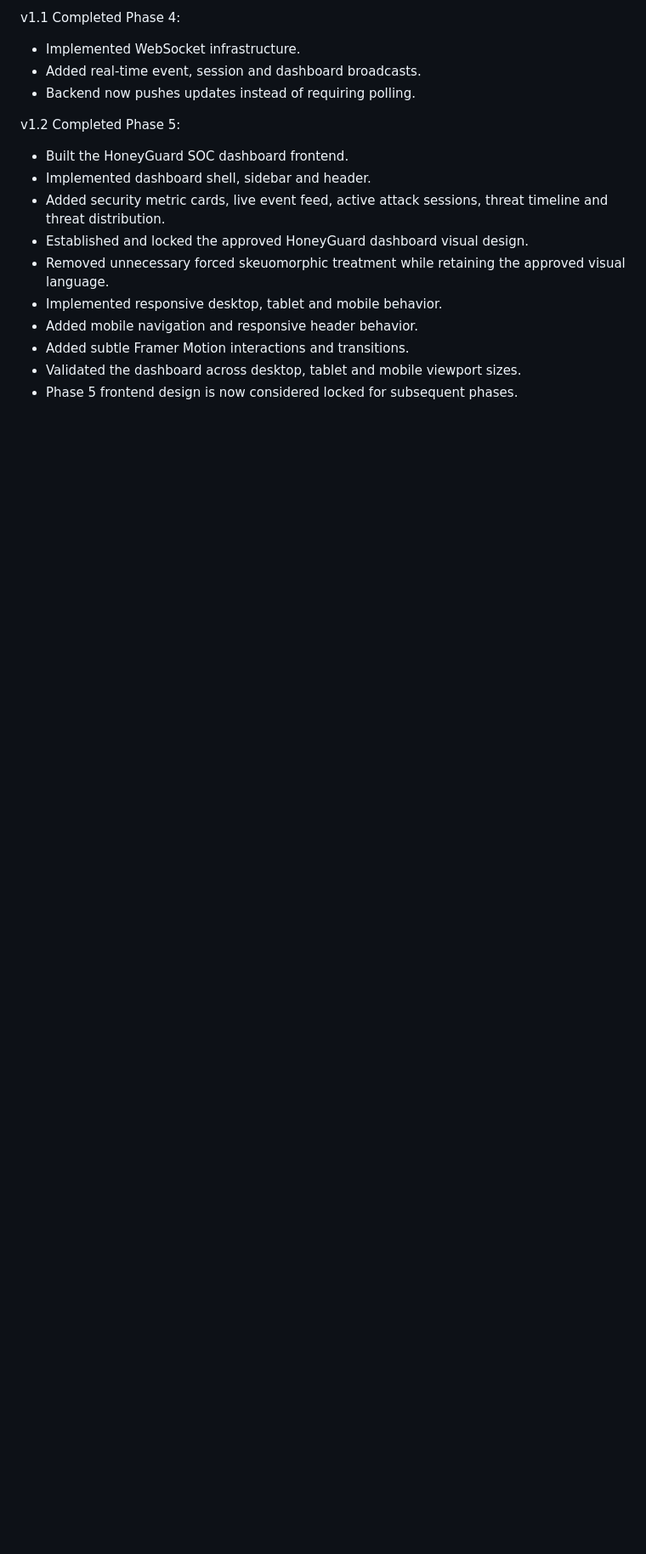
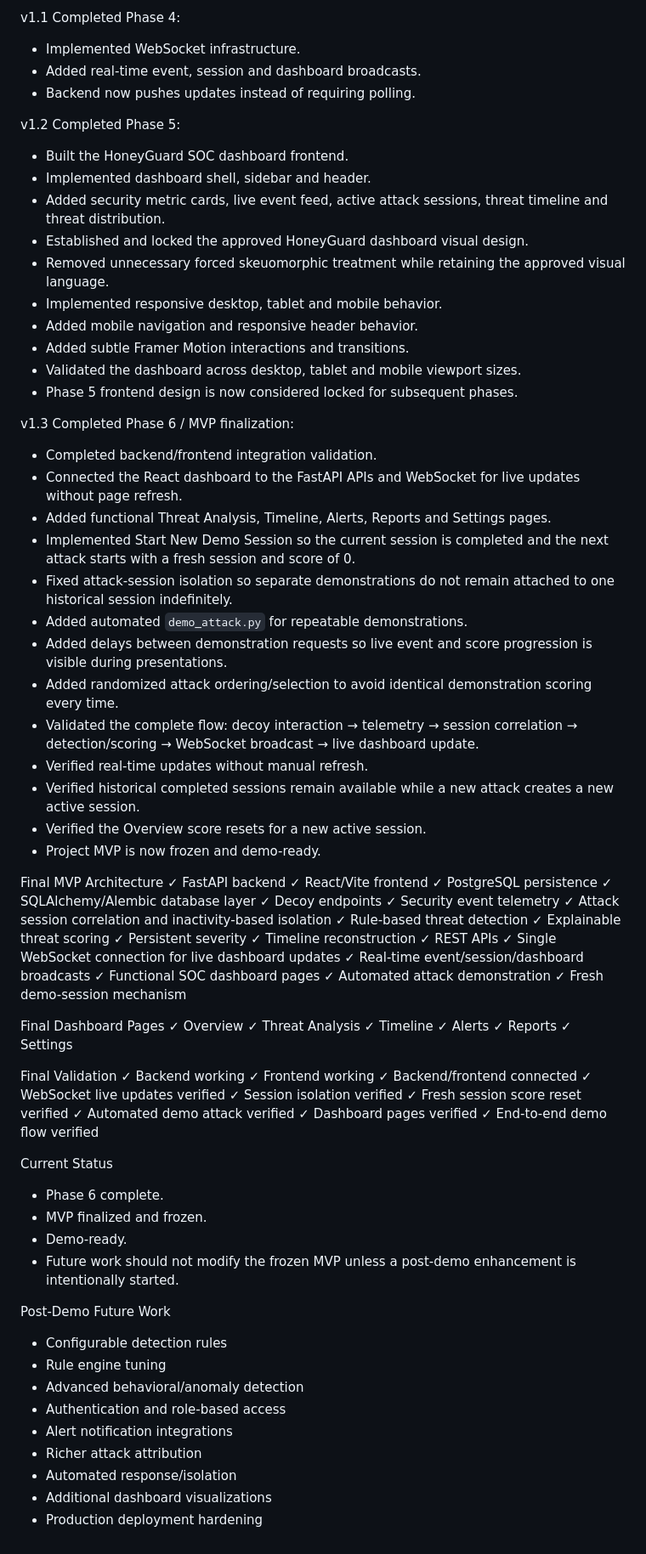
Before and after one commit to pavan-10-7/HoneyGuard, a Markdown page: docs/Memory.md, the part around the change. Shown at 85% size. Rendered like a GitHub page; blank space fills up the shorter version.

Commit message:
Final push: Memory.md

```diff
--- a/docs/Memory.md
+++ b/docs/Memory.md
@@ -142,3 +142,75 @@ Completed Phase 5:
 - Added subtle Framer Motion interactions and transitions.
 - Validated the dashboard across desktop, tablet and mobile viewport sizes.
 - Phase 5 frontend design is now considered locked for subsequent phases.
+
+
+v1.3
+Completed Phase 6 / MVP finalization:
+- Completed backend/frontend integration validation.
+- Connected the React dashboard to the FastAPI APIs and WebSocket for live updates without page refresh.
+- Added functional Threat Analysis, Timeline, Alerts, Reports and Settings pages.
+- Implemented Start New Demo Session so the current session is completed and the next attack starts with a fresh session and score of 0.
+- Fixed attack-session isolation so separate demonstrations do not remain attached to one historical session indefinitely.
+- Added automated `demo_attack.py` for repeatable demonstrations.
+- Added delays between demonstration requests so live event and score progression is visible during presentations.
+- Added randomized attack ordering/selection to avoid identical demonstration scoring every time.
+- Validated the complete flow: decoy interaction → telemetry → session correlation → detection/scoring → WebSocket broadcast → live dashboard update.
+- Verified real-time updates without manual refresh.
+- Verified historical completed sessions remain available while a new attack creates a new active session.
+- Verified the Overview score resets for a new active session.
+- Project MVP is now frozen and demo-ready.
+
+Final MVP Architecture
+✓ FastAPI backend
+✓ React/Vite frontend
+✓ PostgreSQL persistence
+✓ SQLAlchemy/Alembic database layer
+✓ Decoy endpoints
+✓ Security event telemetry
+✓ Attack session correlation and inactivity-based isolation
+✓ Rule-based threat detection
+✓ Explainable threat scoring
+✓ Persistent severity
+✓ Timeline reconstruction
+✓ REST APIs
+✓ Single WebSocket connection for live dashboard updates
+✓ Real-time event/session/dashboard broadcasts
+✓ Functional SOC dashboard pages
+✓ Automated attack demonstration
+✓ Fresh demo-session mechanism
+
+Final Dashboard Pages
+✓ Overview
+✓ Threat Analysis
+✓ Timeline
+✓ Alerts
+✓ Reports
+✓ Settings
+
+Final Validation
+✓ Backend working
+✓ Frontend working
+✓ Backend/frontend connected
+✓ WebSocket live updates verified
+✓ Session isolation verified
+✓ Fresh session score reset verified
+✓ Automated demo attack verified
+✓ Dashboard pages verified
+✓ End-to-end demo flow verified
+
+Current Status
+- Phase 6 complete.
+- MVP finalized and frozen.
+- Demo-ready.
+- Future work should not modify the frozen MVP unless a post-demo enhancement is intentionally started.
+
+Post-Demo Future Work
+- Configurable detection rules
+- Rule engine tuning
+- Advanced behavioral/anomaly detection
+- Authentication and role-based access
+- Alert notification integrations
+- Richer attack attribution
+- Automated response/isolation
+- Additional dashboard visualizations
+- Production deployment hardening
```
